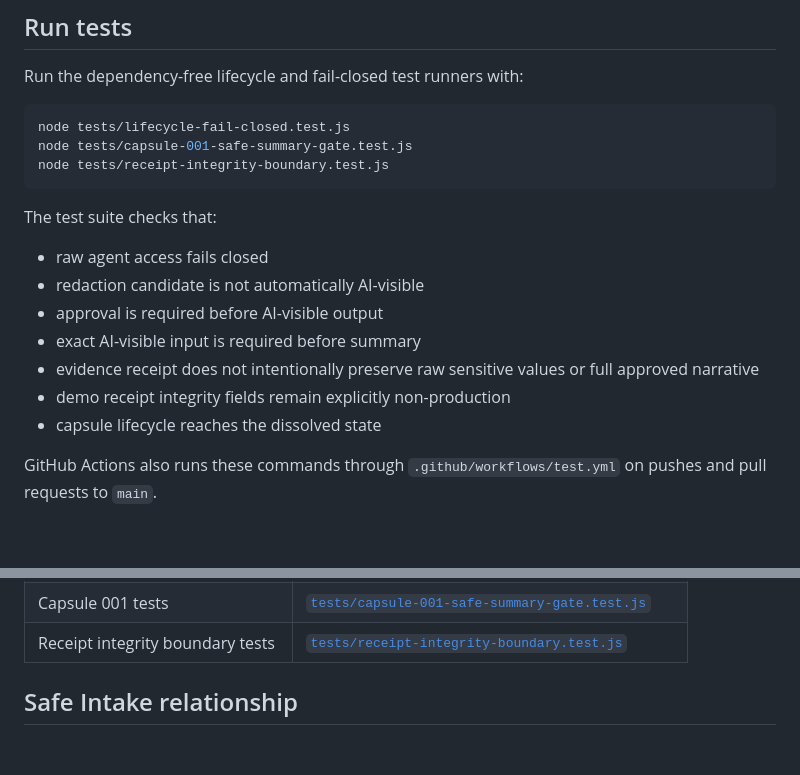
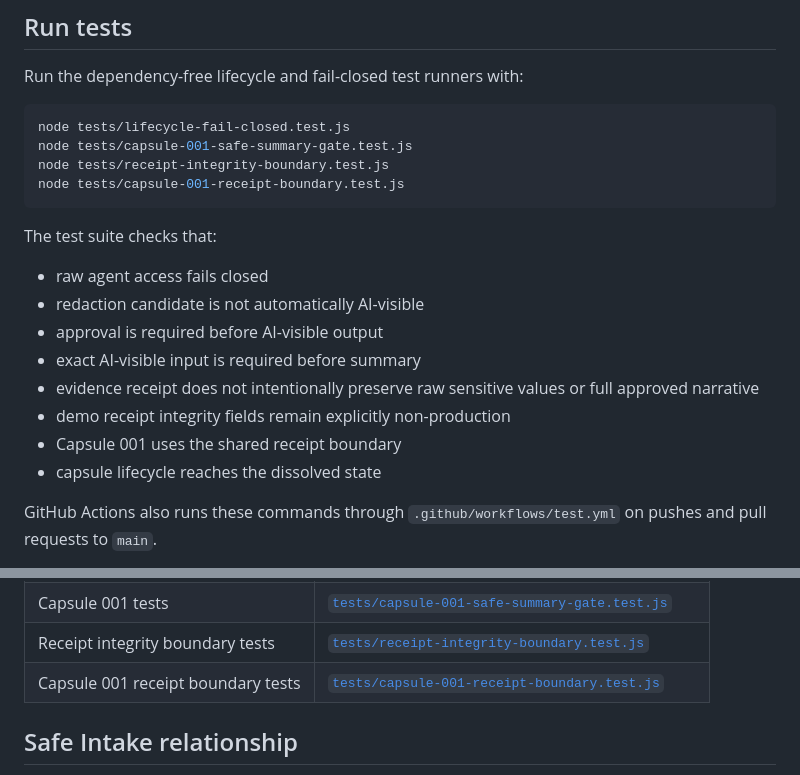
Before and after one commit to 9TEVE-O/ASPRON-, a Markdown page: README.md, 2 parts joined by grey strips. Drawn GitHub-style; blank space fills up the shorter version.

Commit message:
docs: document Capsule 001 receipt boundary test

````diff
--- a/README.md
+++ b/README.md
@@ -76,6 +76,7 @@ Run the dependency-free lifecycle and fail-closed test runners with:
 node tests/lifecycle-fail-closed.test.js
 node tests/capsule-001-safe-summary-gate.test.js
 node tests/receipt-integrity-boundary.test.js
+node tests/capsule-001-receipt-boundary.test.js
 ```
 
 The test suite checks that:
@@ -86,6 +87,7 @@ The test suite checks that:
 - exact AI-visible input is required before summary
 - evidence receipt does not intentionally preserve raw sensitive values or full approved narrative
 - demo receipt integrity fields remain explicitly non-production
+- Capsule 001 uses the shared receipt boundary
 - capsule lifecycle reaches the dissolved state
 
 GitHub Actions also runs these commands through `.github/workflows/test.yml` on pushes and pull requests to `main`.
@@ -111,6 +113,7 @@ GitHub Actions also runs these commands through `.github/workflows/test.yml` on
 | Lifecycle/fail-closed tests | [`tests/lifecycle-fail-closed.test.js`](tests/lifecycle-fail-closed.test.js) |
 | Capsule 001 tests | [`tests/capsule-001-safe-summary-gate.test.js`](tests/capsule-001-safe-summary-gate.test.js) |
 | Receipt integrity boundary tests | [`tests/receipt-integrity-boundary.test.js`](tests/receipt-integrity-boundary.test.js) |
+| Capsule 001 receipt boundary tests | [`tests/capsule-001-receipt-boundary.test.js`](tests/capsule-001-receipt-boundary.test.js) |
 
 ## Safe Intake relationship
 
````
